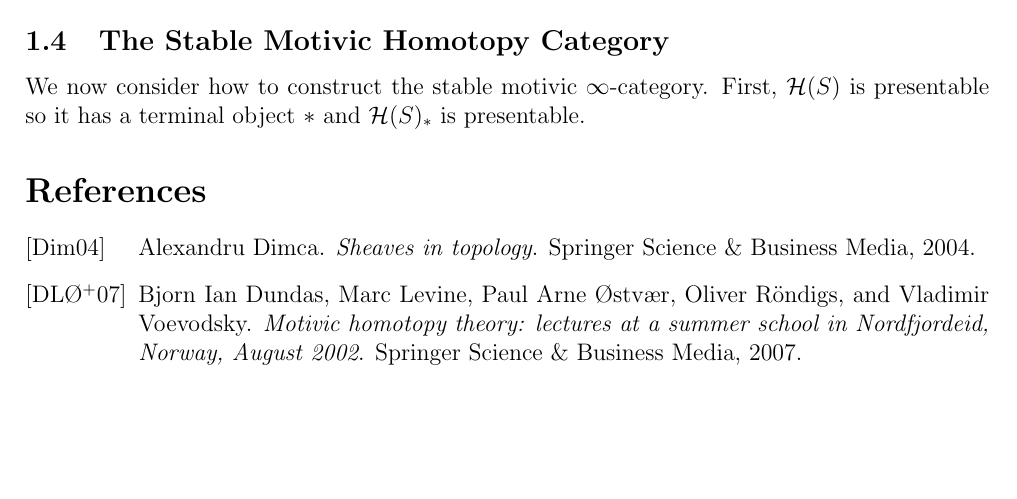
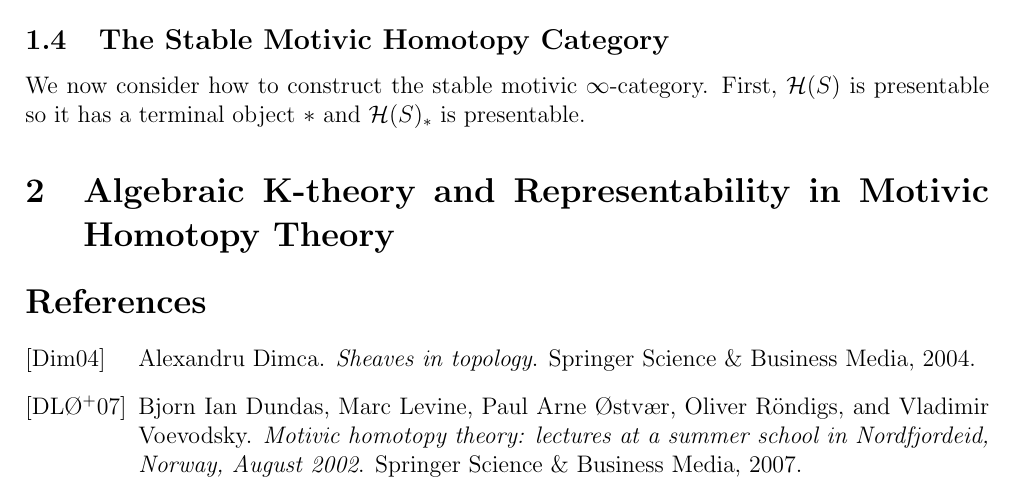
Before and after one commit to tyrvi/younggeotop, a LaTeX document (motivic.tex): part of page 13 of 14, cut so that both start at the same text, the shorter picture padded with empty space. Compiled offline with pdfLaTeX.

Commit message:
Added a new section

```diff
--- a/motivic.tex
+++ b/motivic.tex
@@ -872,8 +872,10 @@ object $*$ and $\HH(S)_{*}$ is presentable.
 
 %-------------------------------------------------------------------------------
 
-% \section{Algebraic K-theory and Representability in Motivic Homotopy
-%   Theory}
+\section{Algebraic K-theory and Representability in Motivic Homotopy
+  Theory}
+
+
 
 
 \addcontentsline{toc}{section}{References}
```
